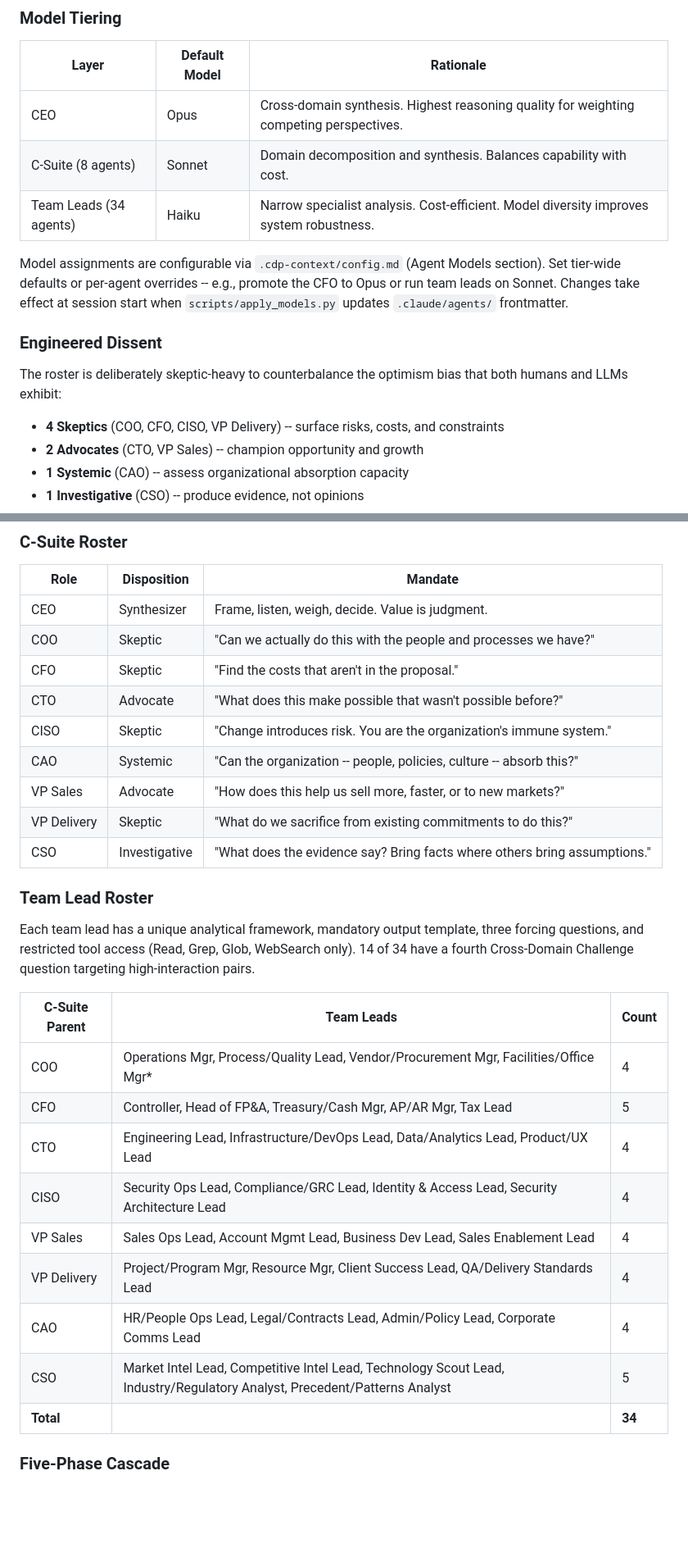
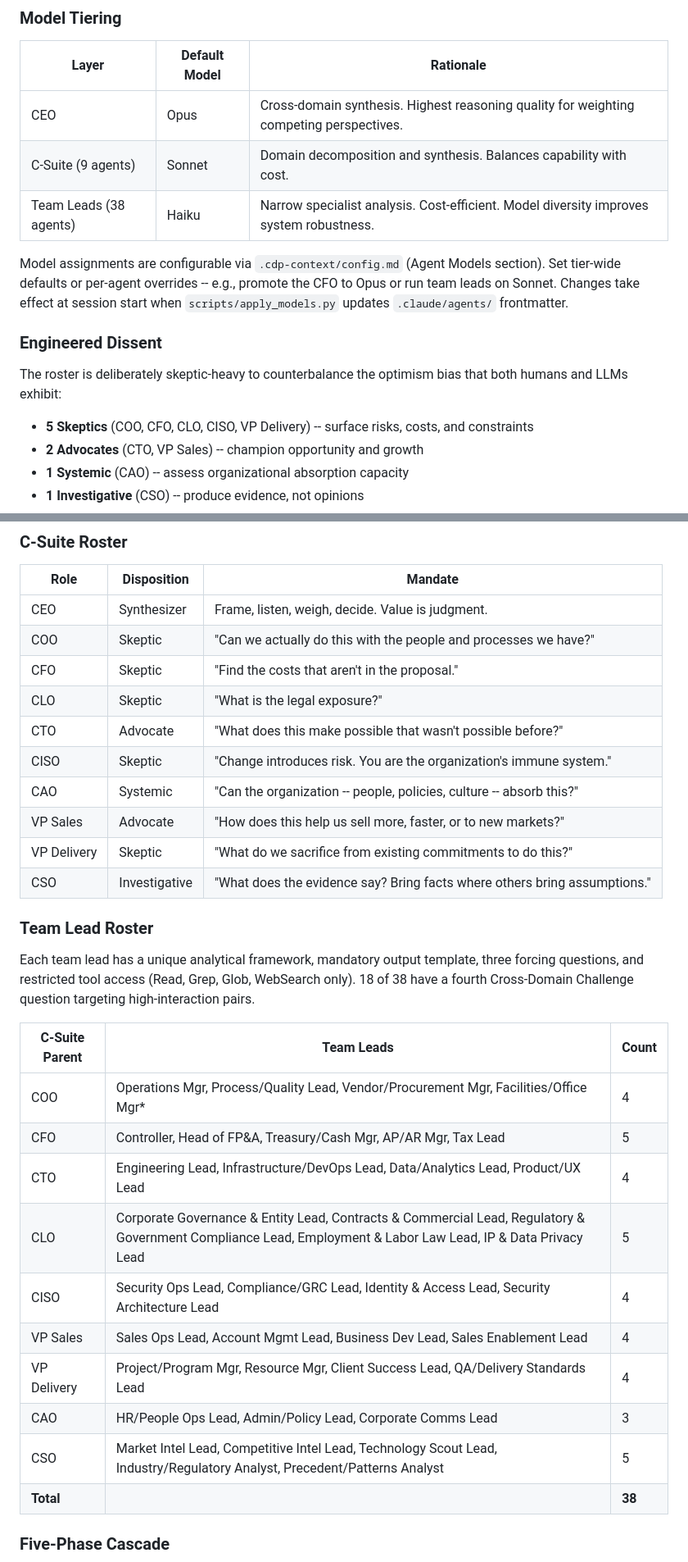
Before and after one commit to apatheticus/corporate-decision-panel, a Markdown page: docs/README.md, 2 parts joined by grey strips. Shown at 82% size. Rendered like a GitHub page; blank space fills up the shorter version.

```diff
--- a/docs/README.md
+++ b/docs/README.md
@@ -384,8 +388,8 @@ flowchart TD
 | Layer | Default Model | Rationale |
 |-------|---------------|-----------|
 | CEO | Opus | Cross-domain synthesis. Highest reasoning quality for weighting competing perspectives. |
-| C-Suite (8 agents) | Sonnet | Domain decomposition and synthesis. Balances capability with cost. |
-| Team Leads (34 agents) | Haiku | Narrow specialist analysis. Cost-efficient. Model diversity improves system robustness. |
+| C-Suite (9 agents) | Sonnet | Domain decomposition and synthesis. Balances capability with cost. |
+| Team Leads (38 agents) | Haiku | Narrow specialist analysis. Cost-efficient. Model diversity improves system robustness. |
 
 Model assignments are configurable via `.cdp-context/config.md` (Agent Models section). Set tier-wide defaults or per-agent overrides -- e.g., promote the CFO to Opus or run team leads on Sonnet. Changes take effect at session start when `scripts/apply_models.py` updates `.claude/agents/` frontmatter.
 
@@ -393,7 +397,7 @@ Model assignments are configurable via `.cdp-context/config.md` (Agent Models se
 
 The roster is deliberately skeptic-heavy to counterbalance the optimism bias that both humans and LLMs exhibit:
 
-- **4 Skeptics** (COO, CFO, CISO, VP Delivery) -- surface risks, costs, and constraints
+- **5 Skeptics** (COO, CFO, CLO, CISO, VP Delivery) -- surface risks, costs, and constraints
 - **2 Advocates** (CTO, VP Sales) -- champion opportunity and growth
 - **1 Systemic** (CAO) -- assess organizational absorption capacity
 - **1 Investigative** (CSO) -- produce evidence, not opinions
@@ -408,6 +412,7 @@ Advocates carry a mandatory mitigation: they must name the strongest objection t
 | CEO | Synthesizer | Frame, listen, weigh, decide. Value is judgment. |
 | COO | Skeptic | "Can we actually do this with the people and processes we have?" |
 | CFO | Skeptic | "Find the costs that aren't in the proposal." |
+| CLO | Skeptic | "What is the legal exposure?" |
 | CTO | Advocate | "What does this make possible that wasn't possible before?" |
 | CISO | Skeptic | "Change introduces risk. You are the organization's immune system." |
 | CAO | Systemic | "Can the organization -- people, policies, culture -- absorb this?" |
@@ -417,19 +422,20 @@ Advocates carry a mandatory mitigation: they must name the strongest objection t
 
 ### Team Lead Roster
 
-Each team lead has a unique analytical framework, mandatory output template, three forcing questions, and restricted tool access (Read, Grep, Glob, WebSearch only). 14 of 34 have a fourth Cross-Domain Challenge question targeting high-interaction pairs.
+Each team lead has a unique analytical framework, mandatory output template, three forcing questions, and restricted tool access (Read, Grep, Glob, WebSearch only). 18 of 38 have a fourth Cross-Domain Challenge question targeting high-interaction pairs.
 
 | C-Suite Parent | Team Leads | Count |
 |----------------|------------|-------|
 | COO | Operations Mgr, Process/Quality Lead, Vendor/Procurement Mgr, Facilities/Office Mgr* | 4 |
 | CFO | Controller, Head of FP&A, Treasury/Cash Mgr, AP/AR Mgr, Tax Lead | 5 |
 | CTO | Engineering Lead, Infrastructure/DevOps Lead, Data/Analytics Lead, Product/UX Lead | 4 |
+| CLO | Corporate Governance & Entity Lead, Contracts & Commercial Lead, Regulatory & Government Compliance Lead, Employment & Labor Law Lead, IP & Data Privacy Lead | 5 |
 | CISO | Security Ops Lead, Compliance/GRC Lead, Identity & Access Lead, Security Architecture Lead | 4 |
 | VP Sales | Sales Ops Lead, Account Mgmt Lead, Business Dev Lead, Sales Enablement Lead | 4 |
 | VP Delivery | Project/Program Mgr, Resource Mgr, Client Success Lead, QA/Delivery Standards Lead | 4 |
-| CAO | HR/People Ops Lead, Legal/Contracts Lead, Admin/Policy Lead, Corporate Comms Lead | 4 |
+| CAO | HR/People Ops Lead, Admin/Policy Lead, Corporate Comms Lead | 3 |
 | CSO | Market Intel Lead, Competitive Intel Lead, Technology Scout Lead, Industry/Regulatory Analyst, Precedent/Patterns Analyst | 5 |
-| **Total** | | **34** |
+| **Total** | | **38** |
 
 ### Five-Phase Cascade
 
```
Also changed, not shown: other parts of docs/README.md (+14 -10 lines).
